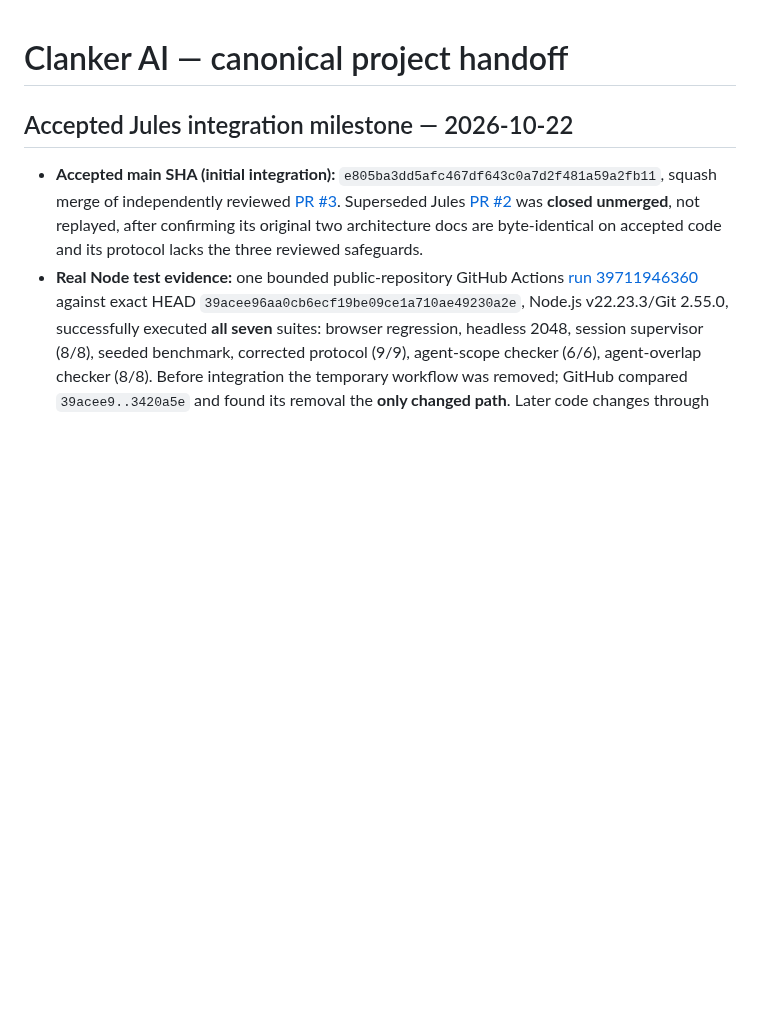
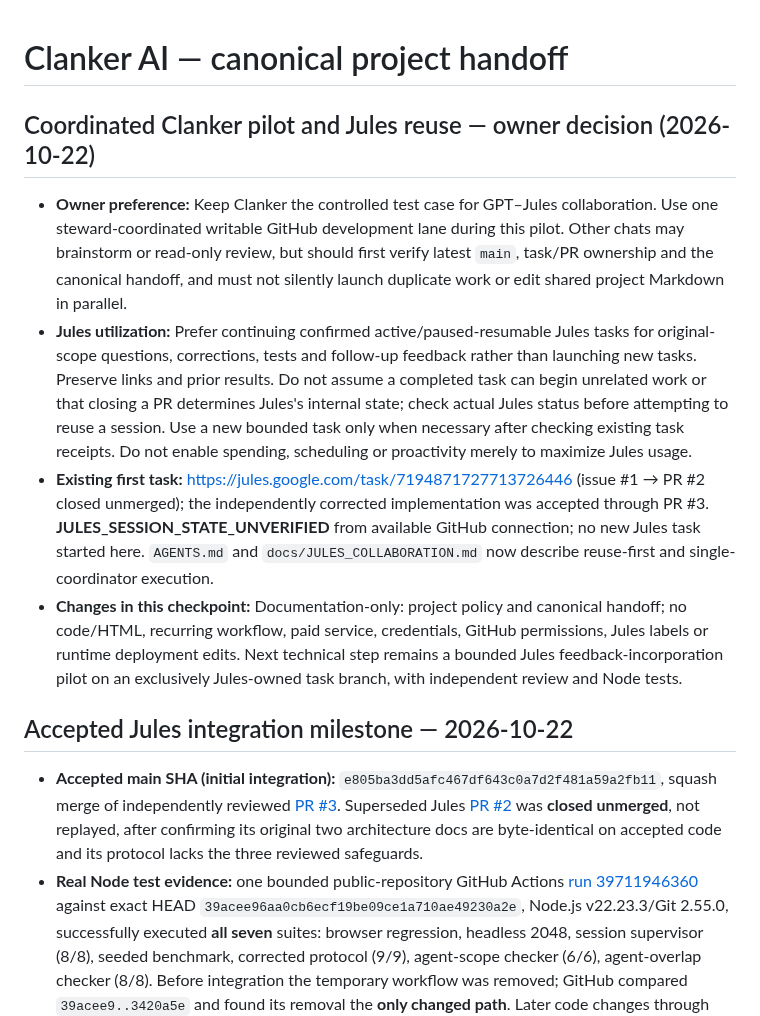
Before and after one commit to dossja88/clanker-live-chat, a Markdown page: docs/PROJECT_HANDOFF.md, the part around the change. GitHub-like rendering; blank space fills up the shorter version.

Commit message:
Record owner's Clanker coordination and Jules session-reuse policy

```diff
--- a/docs/PROJECT_HANDOFF.md
+++ b/docs/PROJECT_HANDOFF.md
@@ -1,4 +1,12 @@
 # Clanker AI — canonical project handoff
+
+## Coordinated Clanker pilot and Jules reuse — owner decision (2026-10-22)
+
+- **Owner preference:** Keep Clanker the controlled test case for GPT–Jules collaboration. Use one steward-coordinated writable GitHub development lane during this pilot. Other chats may brainstorm or read-only review, but should first verify latest `main`, task/PR ownership and the canonical handoff, and must not silently launch duplicate work or edit shared project Markdown in parallel.
+- **Jules utilization:** Prefer continuing confirmed active/paused-resumable Jules tasks for original-scope questions, corrections, tests and follow-up feedback rather than launching new tasks. Preserve links and prior results. Do not assume a completed task can begin unrelated work or that closing a PR determines Jules's internal state; check actual Jules status before attempting to reuse a session. Use a new bounded task only when necessary after checking existing task receipts. Do not enable spending, scheduling or proactivity merely to maximize Jules usage.
+- **Existing first task:** https://jules.google.com/task/7194871727713726446 (issue #1 → PR #2 closed unmerged); the independently corrected implementation was accepted through PR #3. **JULES_SESSION_STATE_UNVERIFIED** from available GitHub connection; no new Jules task started here. `AGENTS.md` and `docs/JULES_COLLABORATION.md` now describe reuse-first and single-coordinator execution.
+- **Changes in this checkpoint:** Documentation-only: project policy and canonical handoff; no code/HTML, recurring workflow, paid service, credentials, GitHub permissions, Jules labels or runtime deployment edits. Next technical step remains a bounded Jules feedback-incorporation pilot on an exclusively Jules-owned task branch, with independent review and Node tests.
+
 
 ## Accepted Jules integration milestone — 2026-10-22
 
```
